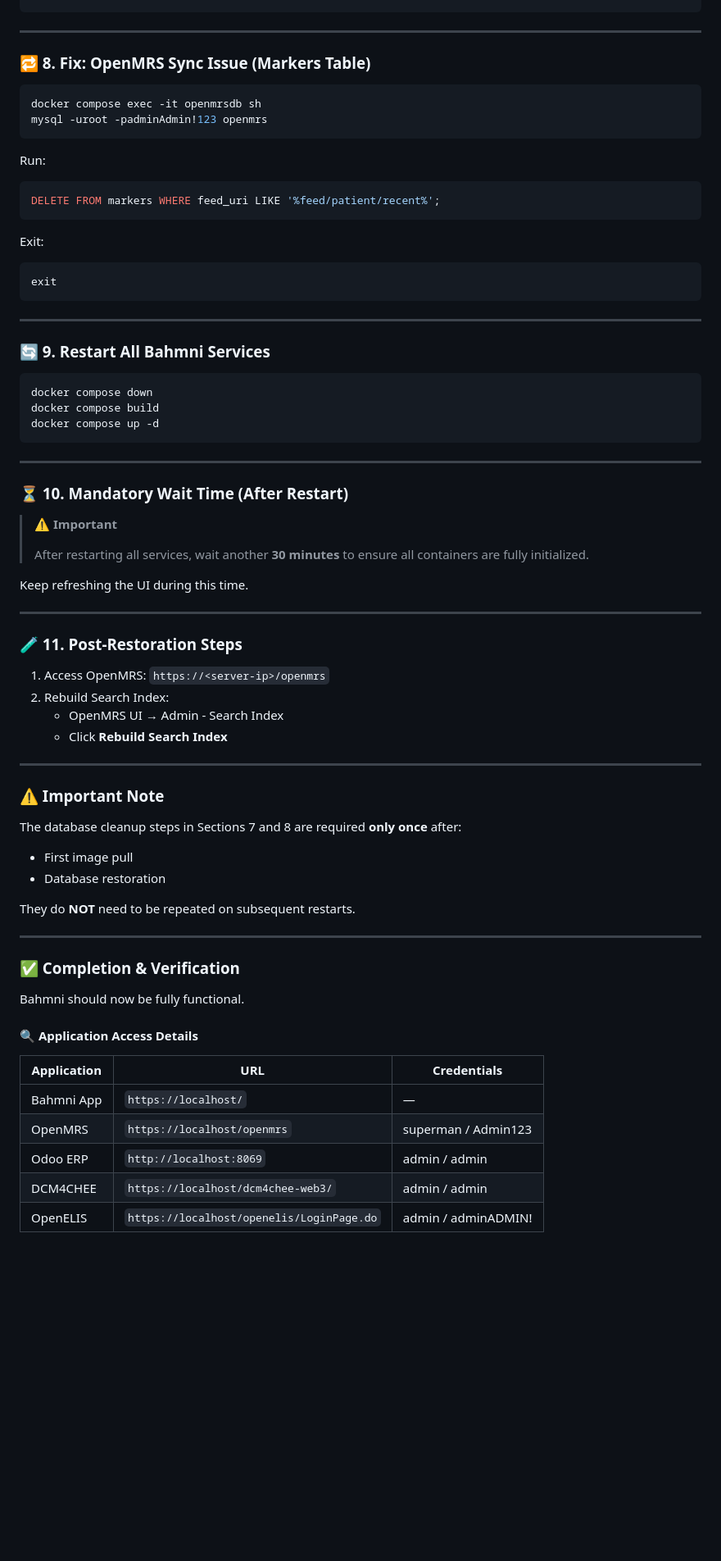
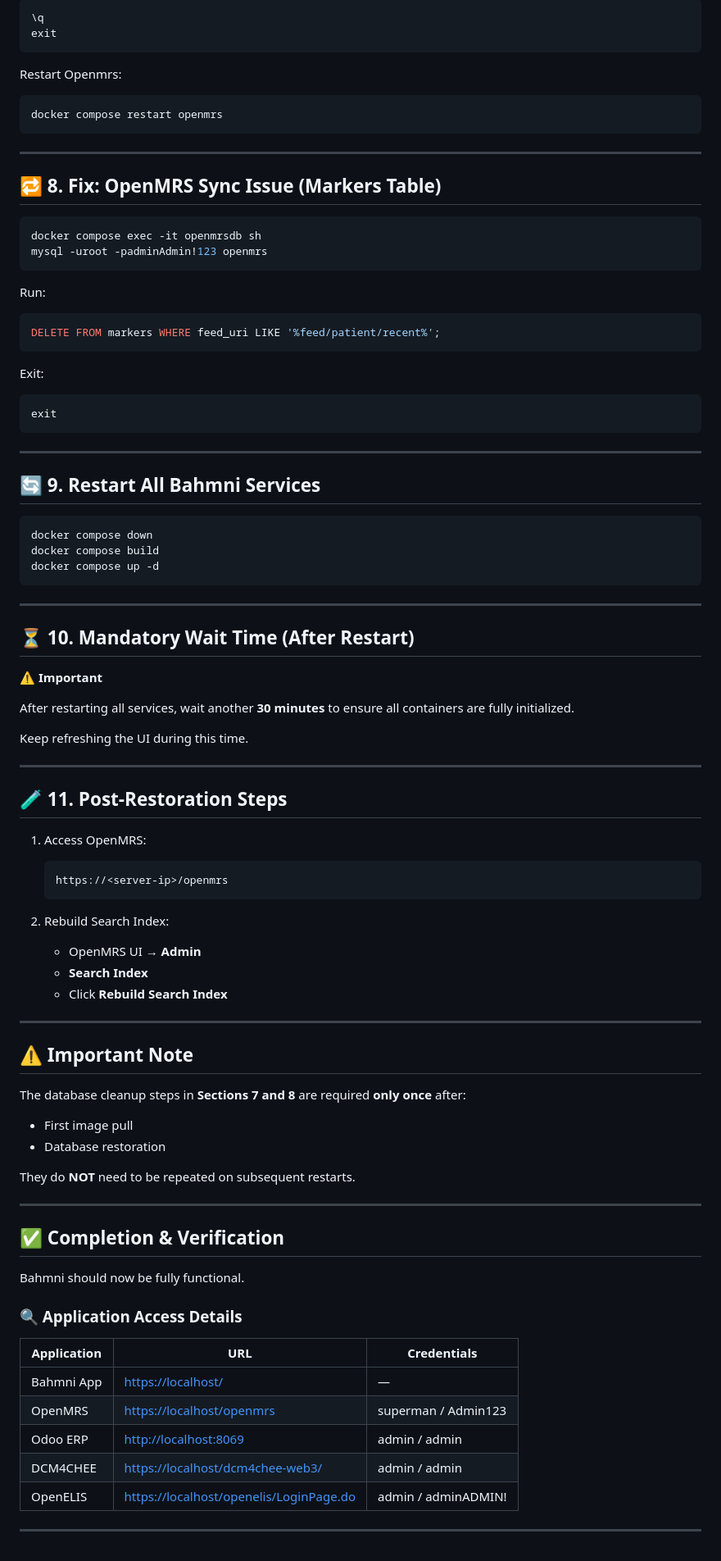
Before and after one commit to RAEng-FoD-Bahmni-project/bahmni-docker-RTL, a Markdown page: README.md, the part around one of its changes. Shown at 82% size. GitHub-like rendering; blank space fills up the shorter version.

Commit message:
Update README from AlexYoussef/bahmni-docker-RTL

````diff
--- a/README.md
+++ b/README.md
@@ -525,6 +278,17 @@ docker compose restart odoo
+```bash
+\q
+exit
+```
+
+Restart Openmrs:
+
+```bash
+docker compose restart openmrs
+```
+
 ---
 
-### 🔁 8. Fix: OpenMRS Sync Issue (Markers Table)
+## 🔁 8. Fix: OpenMRS Sync Issue (Markers Table)
 
 ```bash
 docker compose exec -it openmrsdb sh
@@ -539,13 +303,13 @@ DELETE FROM markers WHERE feed_uri LIKE '%feed/patient/recent%';
 
 Exit:
 
-```
+```bash
 exit
 ```
 
 ---
 
-### 🔄 9. Restart All Bahmni Services
+## 🔄 9. Restart All Bahmni Services
 
 ```bash
 docker compose down
@@ -555,46 +319,54 @@ docker compose up -d
 
 ---
 
-### ⏳ 10. Mandatory Wait Time (After Restart)
+## ⏳ 10. Mandatory Wait Time (After Restart)
 
-> ⚠️ **Important**
->
-> After restarting all services, wait another **30 minutes** to ensure all containers are fully initialized.
+⚠️ **Important**
+
+After restarting all services, wait another **30 minutes** to ensure all containers are fully initialized.
 
 Keep refreshing the UI during this time.
 
 ---
 
-### 🧪 11. Post-Restoration Steps
+## 🧪 11. Post-Restoration Steps
 
-1. Access OpenMRS: `https://<server-ip>/openmrs`
+1. Access OpenMRS:
+
+   ```
+   https://<server-ip>/openmrs
+   ```
 2. Rebuild Search Index:
-   - OpenMRS UI → Admin - Search Index
-   - Click **Rebuild Search Index**
+
+   * OpenMRS UI → **Admin**
+   * **Search Index**
+   * Click **Rebuild Search Index**
 
 ---
 
-### ⚠️ Important Note
+## ⚠️ Important Note
 
-The database cleanup steps in Sections 7 and 8 are required **only once** after:
+The database cleanup steps in **Sections 7 and 8** are required **only once** after:
 
-- First image pull
-- Database restoration
+* First image pull
+* Database restoration
 
 They do **NOT** need to be repeated on subsequent restarts.
 
 ---
 
-### ✅ Completion & Verification
+## ✅ Completion & Verification
 
 Bahmni should now be fully functional.
 
-#### 🔍 Application Access Details
+### 🔍 Application Access Details
 
-| Application | URL | Credentials |
-| ----------- | --- | ----------- |
-| Bahmni App | `https://localhost/` | — |
-| OpenMRS | `https://localhost/openmrs` | superman / Admin123 |
-| Odoo ERP | `http://localhost:8069` | admin / admin |
-| DCM4CHEE | `https://localhost/dcm4chee-web3/` | admin / admin |
-| OpenELIS | `https://localhost/openelis/LoginPage.do` | admin / adminADMIN! |
+| Application | URL                                                                                | Credentials         |
+| ----------- | ---------------------------------------------------------------------------------- | ------------------- |
+| Bahmni App  | [https://localhost/](https://localhost/)                                           | —                   |
+| OpenMRS     | [https://localhost/openmrs](https://localhost/openmrs)                             | superman / Admin123 |
+| Odoo ERP    | [http://localhost:8069](http://localhost:8069)                                     | admin / admin       |
+| DCM4CHEE    | [https://localhost/dcm4chee-web3/](https://localhost/dcm4chee-web3/)               | admin / admin       |
+| OpenELIS    | [https://localhost/openelis/LoginPage.do](https://localhost/openelis/LoginPage.do) | admin / adminADMIN! |
+
+---
````
Also changed, not shown: other parts of README.md (+110 -357 lines).
